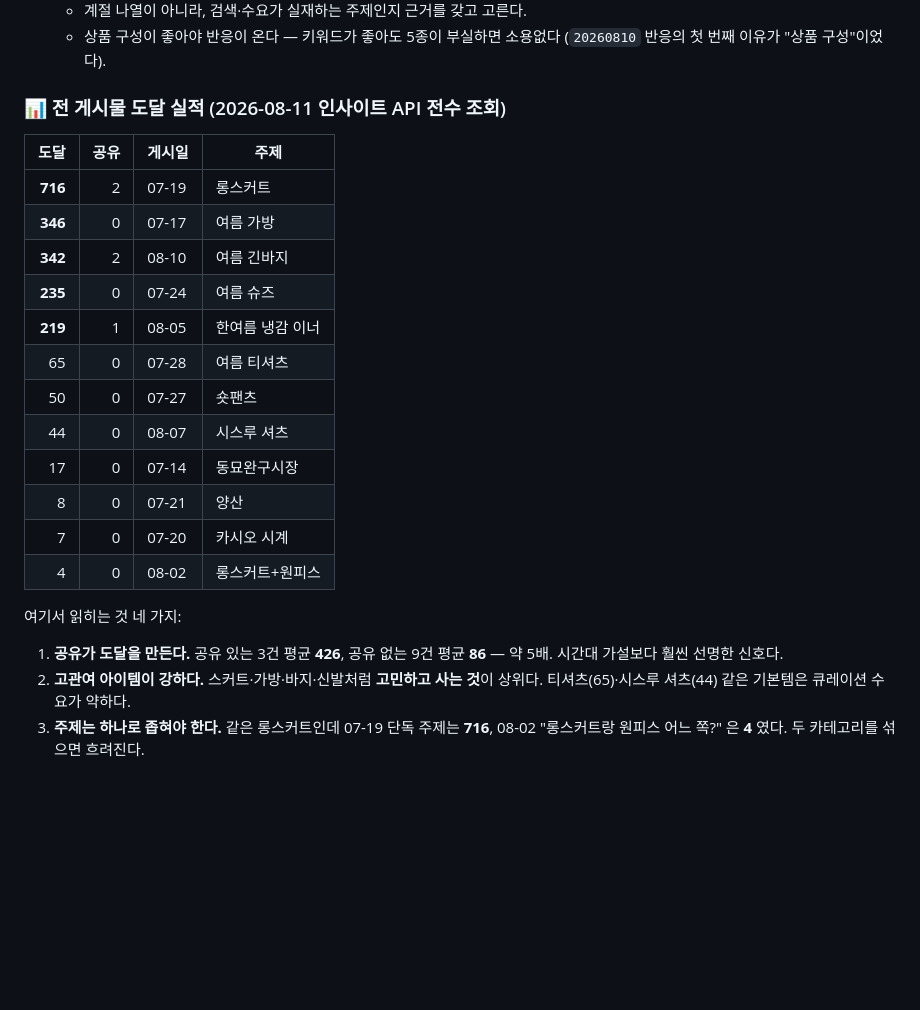
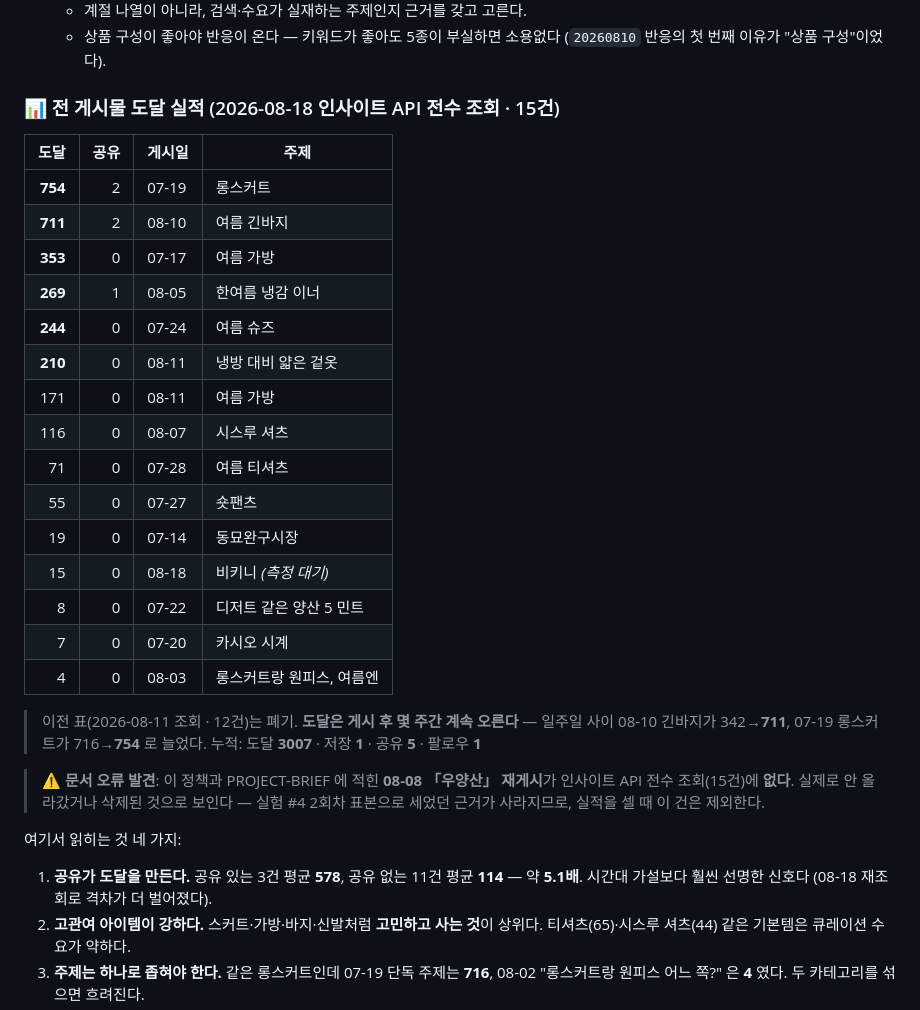
Before and after one commit to ingbingS2/card-ilovefashion, a Markdown page: KEYWORD-POLICY.md, the part around the change. GitHub-like rendering; blank space fills up the shorter version.

Commit message:
chore: auto-commit by Claude Code (2026-08-18 22:35:08)

```diff
--- a/KEYWORD-POLICY.md
+++ b/KEYWORD-POLICY.md
@@ -219,27 +219,37 @@
    - 상품 구성이 좋아야 반응이 온다 — 키워드가 좋아도 5종이 부실하면 소용없다
      (`20260810` 반응의 첫 번째 이유가 "상품 구성"이었다).
 
-### 📊 전 게시물 도달 실적 (2026-08-11 인사이트 API 전수 조회)
+### 📊 전 게시물 도달 실적 (2026-08-18 인사이트 API 전수 조회 · 15건)
 
 | 도달 | 공유 | 게시일 | 주제 |
 |---:|---:|---|---|
-| **716** | 2 | 07-19 | 롱스커트 |
-| **346** | 0 | 07-17 | 여름 가방 |
-| **342** | 2 | 08-10 | 여름 긴바지 |
-| **235** | 0 | 07-24 | 여름 슈즈 |
-| **219** | 1 | 08-05 | 한여름 냉감 이너 |
-| 65 | 0 | 07-28 | 여름 티셔츠 |
-| 50 | 0 | 07-27 | 숏팬츠 |
-| 44 | 0 | 08-07 | 시스루 셔츠 |
-| 17 | 0 | 07-14 | 동묘완구시장 |
-| 8 | 0 | 07-21 | 양산 |
+| **754** | 2 | 07-19 | 롱스커트 |
+| **711** | 2 | 08-10 | 여름 긴바지 |
+| **353** | 0 | 07-17 | 여름 가방 |
+| **269** | 1 | 08-05 | 한여름 냉감 이너 |
+| **244** | 0 | 07-24 | 여름 슈즈 |
+| **210** | 0 | 08-11 | 냉방 대비 얇은 겉옷 |
+| 171 | 0 | 08-11 | 여름 가방 |
+| 116 | 0 | 08-07 | 시스루 셔츠 |
+| 71 | 0 | 07-28 | 여름 티셔츠 |
+| 55 | 0 | 07-27 | 숏팬츠 |
+| 19 | 0 | 07-14 | 동묘완구시장 |
+| 15 | 0 | 08-18 | 비키니 *(측정 대기)* |
+| 8 | 0 | 07-22 | 디저트 같은 양산 5 민트 |
 | 7 | 0 | 07-20 | 카시오 시계 |
-| 4 | 0 | 08-02 | 롱스커트+원피스 |
+| 4 | 0 | 08-03 | 롱스커트랑 원피스, 여름엔 |
+
+> 이전 표(2026-08-11 조회 · 12건)는 폐기. **도달은 게시 후 몇 주간 계속 오른다** — 일주일 사이 08-10 긴바지가 342→**711**, 07-19 롱스커트가 716→**754** 로 늘었다.
+> 누적: 도달 **3007** · 저장 **1** · 공유 **5** · 팔로우 **1**
+
+> ⚠️ **문서 오류 발견**: 이 정책과 PROJECT-BRIEF 에 적힌 **08-08 「우양산」 재게시**가
+> 인사이트 API 전수 조회(15건)에 **없다**. 실제로 안 올라갔거나 삭제된 것으로 보인다 —
+> 실험 #4 2회차 표본으로 세었던 근거가 사라지므로, 실적을 셀 때 이 건은 제외한다.
 
 여기서 읽히는 것 네 가지:
 
-1. **공유가 도달을 만든다.** 공유 있는 3건 평균 **426**, 공유 없는 9건 평균 **86** — 약 5배.
-   시간대 가설보다 훨씬 선명한 신호다.
+1. **공유가 도달을 만든다.** 공유 있는 3건 평균 **578**, 공유 없는 11건 평균 **114** — 약 **5.1배**.
+   시간대 가설보다 훨씬 선명한 신호다 (08-18 재조회로 격차가 더 벌어졌다).
 2. **고관여 아이템이 강하다.** 스커트·가방·바지·신발처럼 **고민하고 사는 것**이 상위다.
    티셔츠(65)·시스루 셔츠(44) 같은 기본템은 큐레이션 수요가 약하다.
 3. **주제는 하나로 좁혀야 한다.** 같은 롱스커트인데 07-19 단독 주제는 **716**,
```
